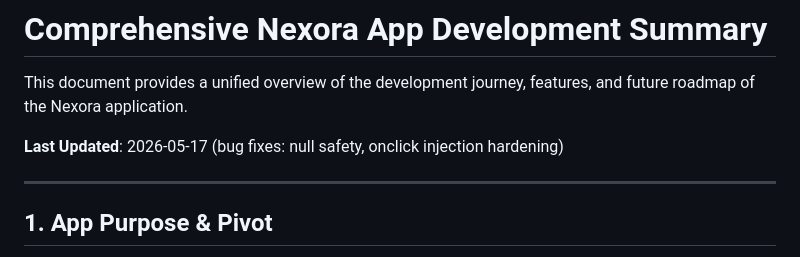
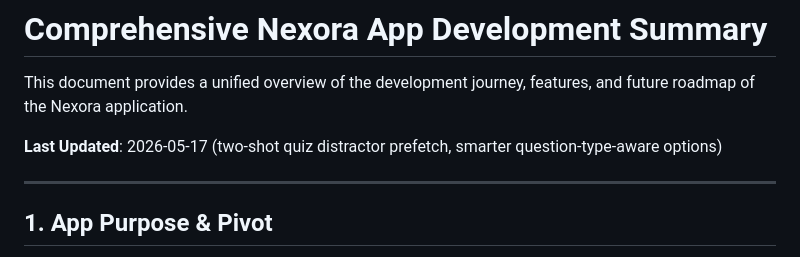
Before and after one commit to suraj-0023/Flashcards_app, a Markdown page: Flashcards_app_project/comprehensive_project_summary.md, the part around the change. Drawn GitHub-style.

```diff
--- a/Flashcards_app_project/comprehensive_project_summary.md
+++ b/Flashcards_app_project/comprehensive_project_summary.md
@@ -2,7 +2,7 @@
 
 This document provides a unified overview of the development journey, features, and future roadmap of the Nexora application.
 
-**Last Updated**: 2026-05-17 (bug fixes: null safety, onclick injection hardening)
+**Last Updated**: 2026-05-17 (two-shot quiz distractor prefetch, smarter question-type-aware options)
 
 ---
 
```
Also changed, not shown: Flashcards_app_project/CODE_MAP.md (+1 -1 lines), Flashcards_app_project/evolution.md (+12 -0 lines).
